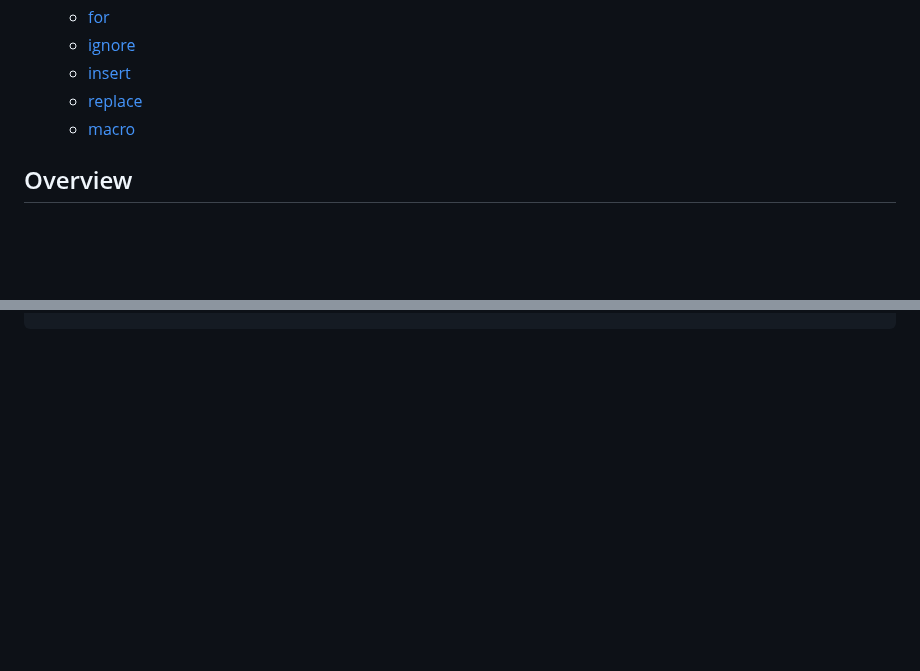
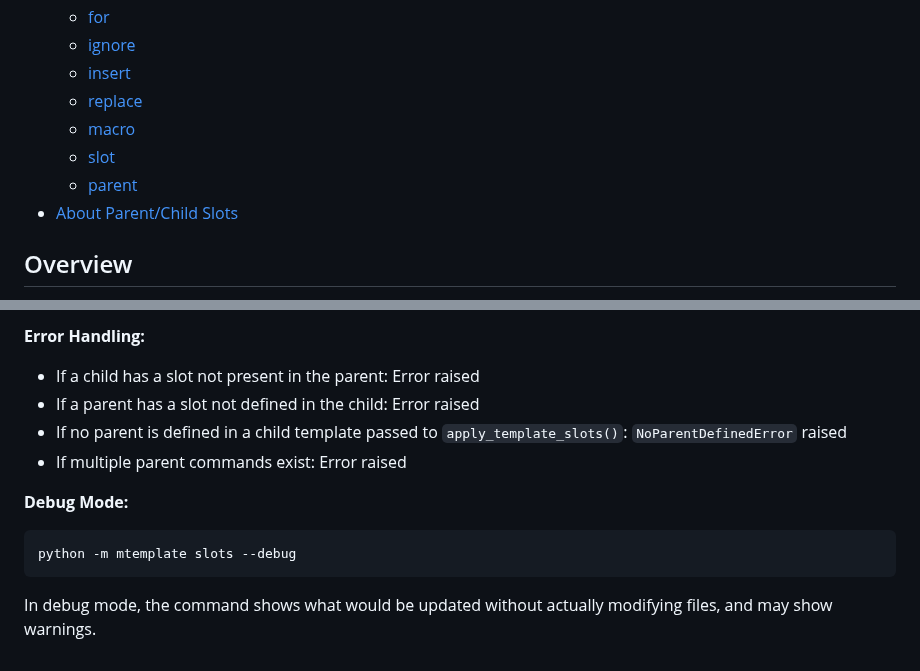
Before and after one commit to medium-tech/mspec, a Markdown page: docs/MTEMPLATE_SYNTAX.md, 2 parts joined by grey strips. GitHub-like rendering; blank space fills up the shorter version.

````diff
--- a/docs/MTEMPLATE_SYNTAX.md
+++ b/docs/MTEMPLATE_SYNTAX.md
@@ -15,6 +15,9 @@ mtemplate is a code templating system that allows you to extract dynamic templat
   - [insert](#insert-command)
   - [replace](#replace-command)
   - [macro](#macro-command)
+  - [slot](#slot-command)
+  - [parent](#parent-command)
+- [About Parent/Child Slots](#about-parentchild-slots)
 
 ## Overview
 
@@ -291,0 +419,12 @@ This creates a macro that can be called like:
+**Error Handling:**
+- If a child has a slot not present in the parent: Error raised
+- If a parent has a slot not defined in the child: Error raised
+- If no parent is defined in a child template passed to `apply_template_slots()`: `NoParentDefinedError` raised
+- If multiple parent commands exist: Error raised
+
+**Debug Mode:**
+```bash
+python -m mtemplate slots --debug
+```
+
+In debug mode, the command shows what would be updated without actually modifying files, and may show warnings.
````
Also changed, not shown: other parts of docs/MTEMPLATE_SYNTAX.md (+124 -0 lines).
